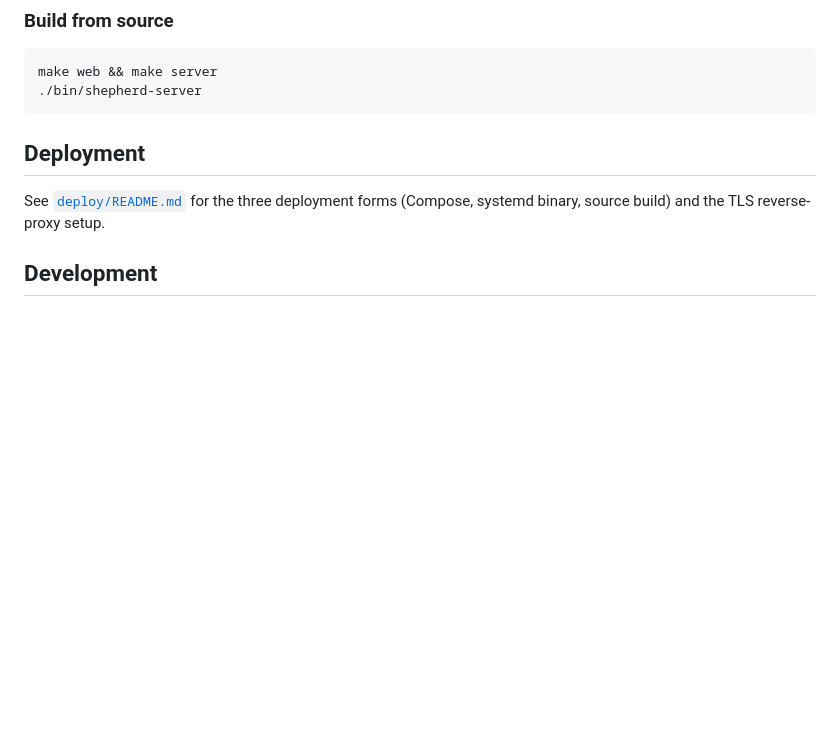
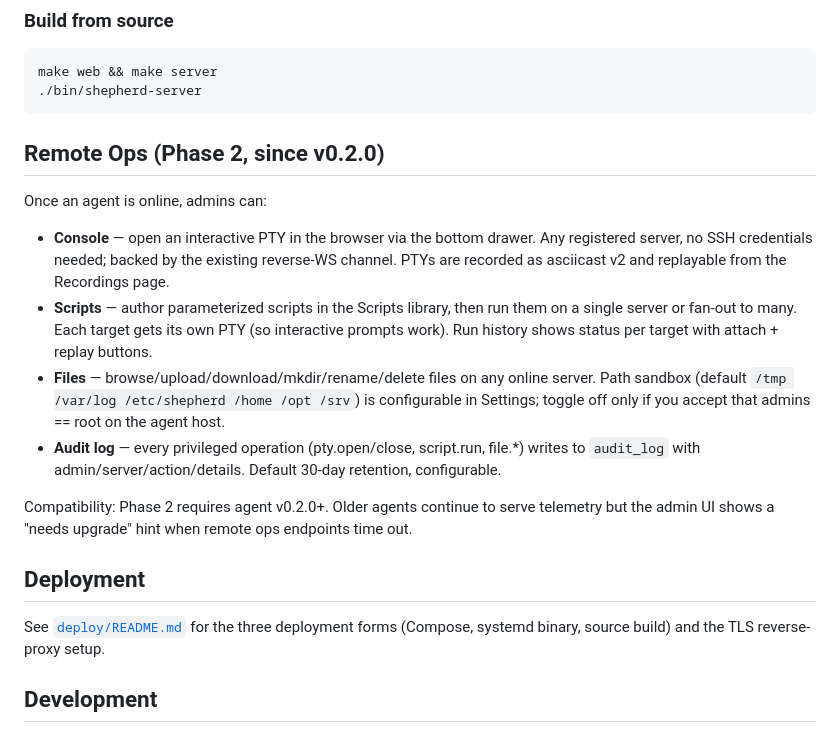
Before and after one commit to hg-claw/Shepherd, a Markdown page: README.md, the part around the change. Drawn GitHub-style; blank space fills up the shorter version.

````diff
--- a/README.md
+++ b/README.md
@@ -91,6 +91,17 @@ Full systemd unit + env-file walkthrough in
 make web && make server
 ./bin/shepherd-server
 ```
+
+## Remote Ops (Phase 2, since v0.2.0)
+
+Once an agent is online, admins can:
+
+- **Console** — open an interactive PTY in the browser via the bottom drawer. Any registered server, no SSH credentials needed; backed by the existing reverse-WS channel. PTYs are recorded as asciicast v2 and replayable from the Recordings page.
+- **Scripts** — author parameterized scripts in the Scripts library, then run them on a single server or fan-out to many. Each target gets its own PTY (so interactive prompts work). Run history shows status per target with attach + replay buttons.
+- **Files** — browse/upload/download/mkdir/rename/delete files on any online server. Path sandbox (default `/tmp /var/log /etc/shepherd /home /opt /srv`) is configurable in Settings; toggle off only if you accept that admins == root on the agent host.
+- **Audit log** — every privileged operation (pty.open/close, script.run, file.*) writes to `audit_log` with admin/server/action/details. Default 30-day retention, configurable.
+
+Compatibility: Phase 2 requires agent v0.2.0+. Older agents continue to serve telemetry but the admin UI shows a "needs upgrade" hint when remote ops endpoints time out.
 
 ## Deployment
 
````
Also changed, not shown: README.zh-CN.md (+11 -0 lines).
